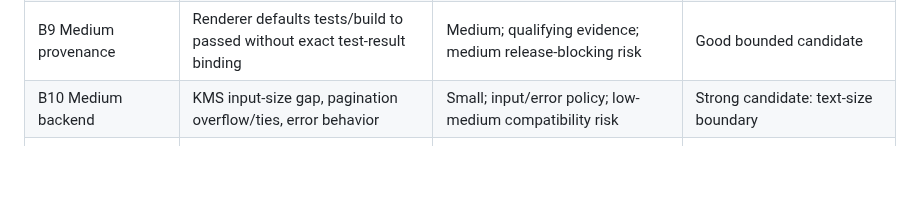
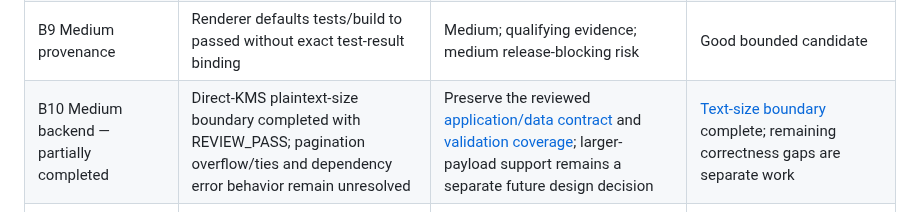
Before and after one commit to Kendall04/terragrunt_demo, a Markdown page: terraform/docs/decisions-and-limitations.md, the part around the change. Rendered like a GitHub page; blank space fills up the shorter version.

Commit message:
docs: reconcile reviewed KMS boundary in B10
Knowledge capture after REVIEW_PASS for specs/kms-text-boundary/spec.md.

CANDIDATE_REVISION=ea9a175e7a24953e8d4637d99413730fa3d760ac

MAIN_INTEGRATION_REVISION=d4451e694b49316743922bb1ad1be89d05e827b9

```diff
--- a/terraform/docs/decisions-and-limitations.md
+++ b/terraform/docs/decisions-and-limitations.md
@@ -92,7 +92,7 @@ mean low importance. Scope/dependencies below do not authorize implementation.
 | B7 High observability | ECS task-count namespace mismatch; NAT metrics not enabled; missing data non-breaching | Small-medium; metric/missing-data contract; low-medium noise risk | Strong first candidate: one alarm family |
 | B8 Medium artifacts | Overwriteable S3 manifests; ECR retains only 15 images regardless of tag | Medium; identity/idempotency/rollback horizon; medium publishing/cost risk | Narrow publication contract may fit |
 | B9 Medium provenance | Renderer defaults tests/build to passed without exact test-result binding | Medium; qualifying evidence; medium release-blocking risk | Good bounded candidate |
-| B10 Medium backend | KMS input-size gap, pagination overflow/ties, error behavior | Small; input/error policy; low-medium compatibility risk | Strong candidate: text-size boundary |
+| B10 Medium backend — partially completed | Direct-KMS plaintext-size boundary completed with REVIEW_PASS; pagination overflow/ties and dependency error behavior remain unresolved | Preserve the reviewed [application/data contract](architecture.md#current-contract--application-and-data) and [validation coverage](validation.md#existing-test-meaning-and-gaps); larger-payload support remains a separate future design decision | [Text-size boundary](../../specs/kms-text-boundary/spec.md) complete; remaining correctness gaps are separate work |
 | B11 Medium testing — partially completed | CD fixture enforcement completed and reviewed through CI - CD Safety; shell checks still omit CD helpers; no Lambda unit tests | Preserve reviewed selection/failure boundaries in [validation](validation.md#cd-safety-enforcement--reviewed-contract); remaining coverage is separate work | CD safety portion complete; required-status-check enforcement remains external and unconfigured/unverified |
 | B12 Medium IaC CI | PR plans target dev; prod high-risk CD unsupported; reviewed plan not saved for apply | Medium; prod/governance model; medium-high risk | One routing contract may fit |
 | B13 Medium NAT | Independent recovery, no DLQ/forwarding probe; ignored AMI updates | Medium; NAT/patch policy; medium-high egress risk | Offline Lambda behavior first; live recovery later |
```
